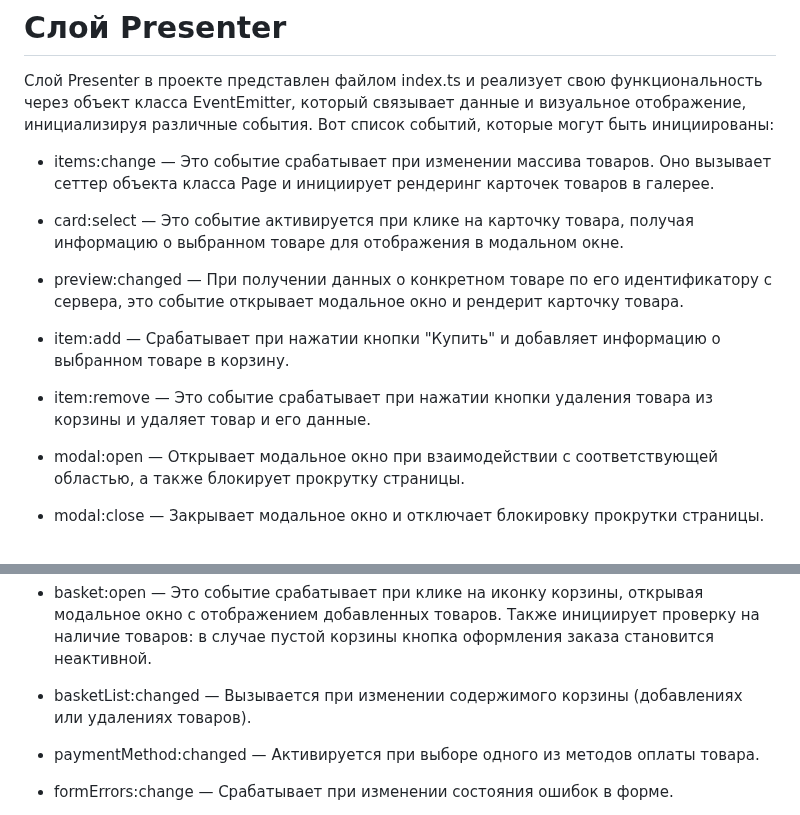
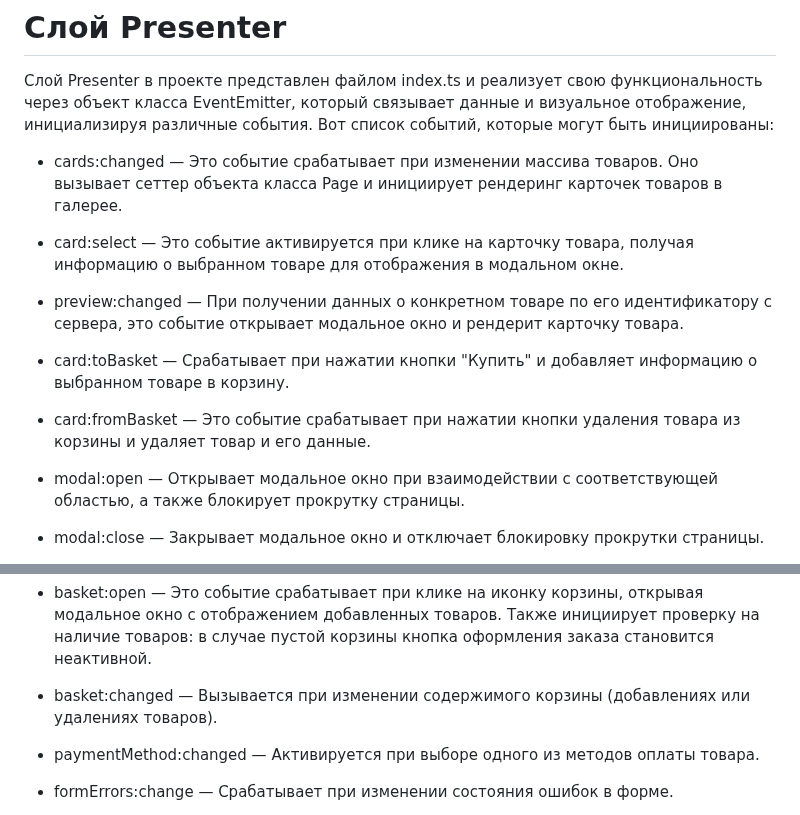
Before and after one commit to TonyGoose/web-larek-frontend, a Markdown page: README.md, 2 parts joined by grey strips. Rendered like a GitHub page.

```diff
--- a/README.md
+++ b/README.md
@@ -220,15 +220,15 @@ ContactsForm – это специализированная форма, пре
 Слой Presenter в проекте представлен файлом index.ts и реализует свою функциональность через объект класса EventEmitter, который связывает данные и визуальное отображение, инициализируя различные события.
 Вот список событий, которые могут быть инициированы:
 
- - items:change — Это событие срабатывает при изменении массива товаров. Оно вызывает сеттер объекта класса Page и инициирует рендеринг карточек товаров в галерее.
+ - cards:changed — Это событие срабатывает при изменении массива товаров. Оно вызывает сеттер объекта класса Page и инициирует рендеринг карточек товаров в галерее.
 
  - card:select — Это событие активируется при клике на карточку товара, получая информацию о выбранном товаре для отображения в модальном окне.
 
  - preview:changed — При получении данных о конкретном товаре по его идентификатору с сервера, это событие открывает модальное окно и рендерит карточку товара.
 
- - item:add — Срабатывает при нажатии кнопки "Купить" и добавляет информацию о выбранном товаре в корзину.
+ - card:toBasket — Срабатывает при нажатии кнопки "Купить" и добавляет информацию о выбранном товаре в корзину.
 
- - item:remove — Это событие срабатывает при нажатии кнопки удаления товара из корзины и удаляет товар и его данные.
+ - card:fromBasket — Это событие срабатывает при нажатии кнопки удаления товара из корзины и удаляет товар и его данные.
 
  - modal:open — Открывает модальное окно при взаимодействии с соответствующей областью, а также блокирует прокрутку страницы.
 
@@ -242,7 +242,7 @@ ContactsForm – это специализированная форма, пре
 
  - basket:open — Это событие срабатывает при клике на иконку корзины, открывая модальное окно с отображением добавленных товаров. Также инициирует проверку на наличие товаров: в случае пустой корзины кнопка оформления заказа становится неактивной.
 
- - basketList:changed — Вызывается при изменении содержимого корзины (добавлениях или удалениях товаров).
+ - basket:changed — Вызывается при изменении содержимого корзины (добавлениях или удалениях товаров).
 
  - paymentMethod:changed — Активируется при выборе одного из методов оплаты товара.
 
```
